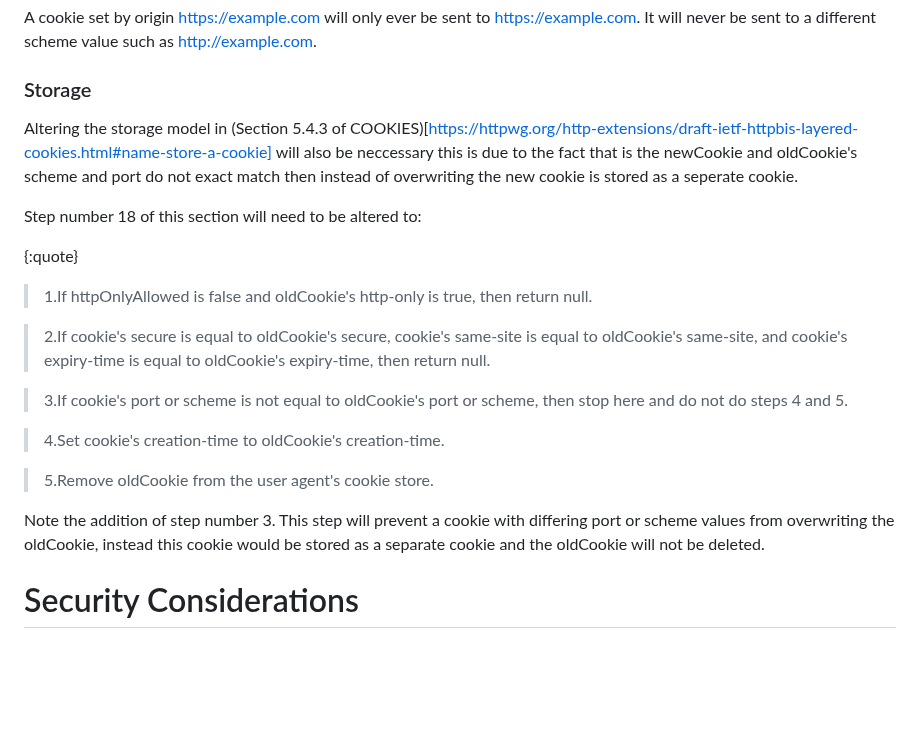
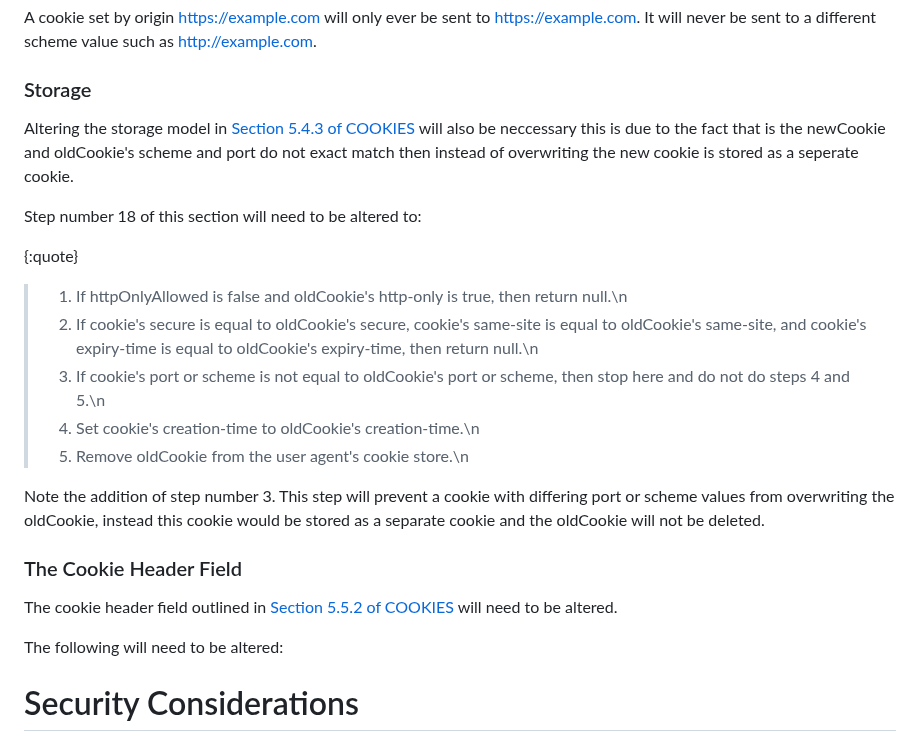
Before and after one commit to amarjotgill/origin-bound-cookies, a Markdown page: draft-origin-bound-cookies-amarjotgill-protocol.md, the part around the change. Rendered like a GitHub page; blank space fills up the shorter version.

```diff
--- a/draft-origin-bound-cookies-amarjotgill-protocol.md
+++ b/draft-origin-bound-cookies-amarjotgill-protocol.md
@@ -116,25 +116,23 @@ The new behavior will behave as the following.
 A cookie set by origin https://example.com will only ever be sent to https://example.com. It will never be sent to a different scheme value such as http://example.com.
 
 ### Storage
-Altering the storage model in (Section 5.4.3 of COOKIES)[https://httpwg.org/http-extensions/draft-ietf-httpbis-layered-cookies.html#name-store-a-cookie] will also be neccessary this is due to the fact that is the newCookie and oldCookie's scheme and port do not exact match then instead of overwriting the new cookie is stored as a seperate cookie.
+Altering the storage model in [Section 5.4.3 of COOKIES](https://httpwg.org/http-extensions/draft-ietf-httpbis-layered-cookies.html#name-store-a-cookie) will also be neccessary this is due to the fact that is the newCookie and oldCookie's scheme and port do not exact match then instead of overwriting the new cookie is stored as a seperate cookie.
 
 Step number 18 of this section will need to be altered to:
 
 {:quote}
-> 1.If httpOnlyAllowed is false and oldCookie's http-only is true, then return null.
-
-> 2.If cookie's secure is equal to oldCookie's secure, cookie's same-site is equal to oldCookie's same-site, and cookie's expiry-time is equal to oldCookie's expiry-time, then return null.
-
-> 3.If cookie's port or scheme is not equal to oldCookie's port or scheme, then stop here and do not do steps 4 and 5.
-
-> 4.Set cookie's creation-time to oldCookie's creation-time.
-
-> 5.Remove oldCookie from the user agent's cookie store.
+> 1. If httpOnlyAllowed is false and oldCookie's http-only is true, then return null.\n
+> 2. If cookie's secure is equal to oldCookie's secure, cookie's same-site is equal to oldCookie's same-site, and cookie's expiry-time is equal to oldCookie's expiry-time, then return null.\n
+> 3. If cookie's port or scheme is not equal to oldCookie's port or scheme, then stop here and do not do steps 4 and 5.\n
+> 4. Set cookie's creation-time to oldCookie's creation-time.\n
+> 5. Remove oldCookie from the user agent's cookie store.\n
 
 Note the addition of step number 3. This step will prevent a cookie with differing port or scheme values from overwriting the oldCookie, instead this cookie would be stored as a separate cookie and the oldCookie will not be deleted.
 
+### The Cookie Header Field
+The cookie header field outlined in [Section 5.5.2 of COOKIES](https://httpwg.org/http-extensions/draft-ietf-httpbis-layered-cookies.html#name-the-cookie-header-field) will need to be altered.
 
-
+The following will need to be altered:
 
 # Security Considerations
 
```
